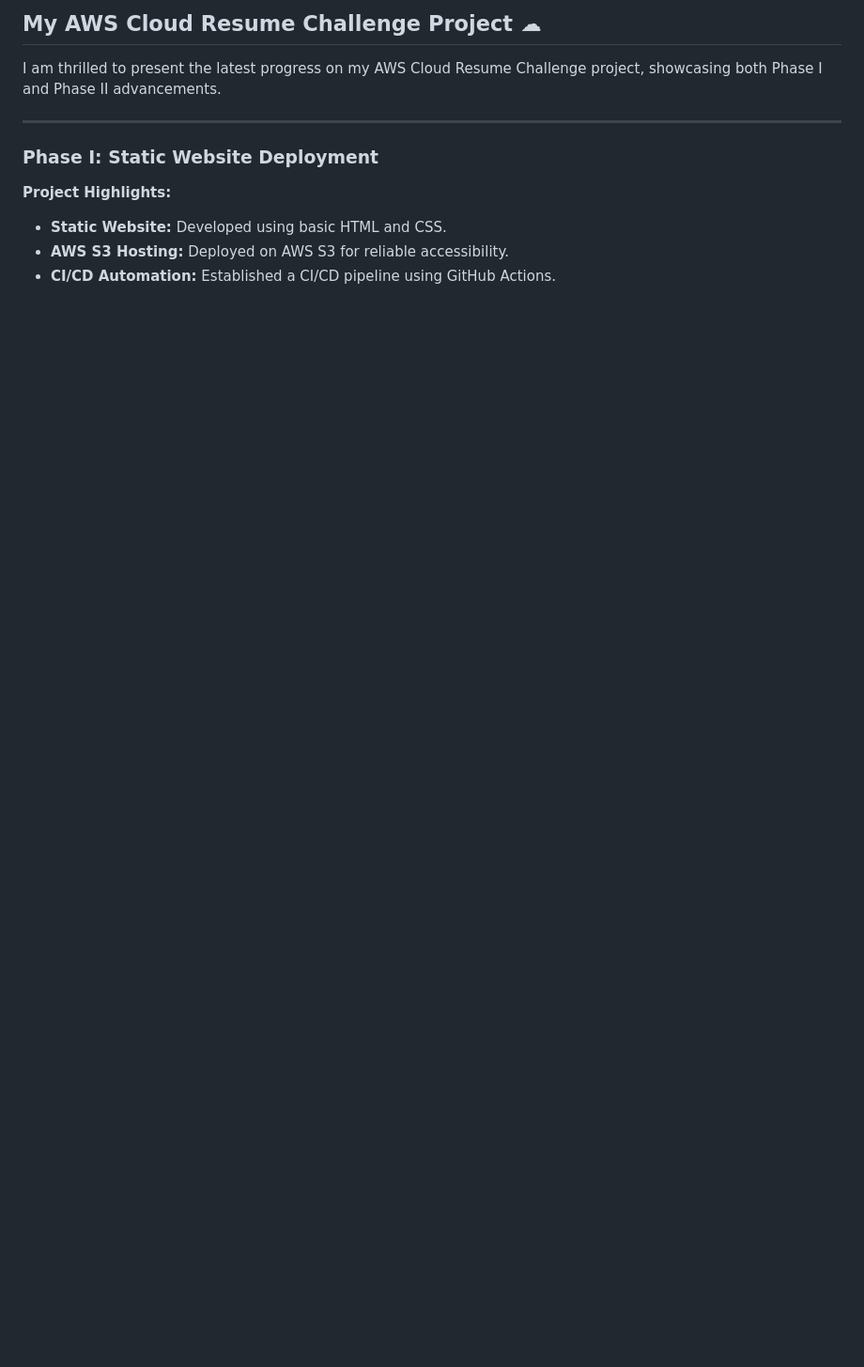
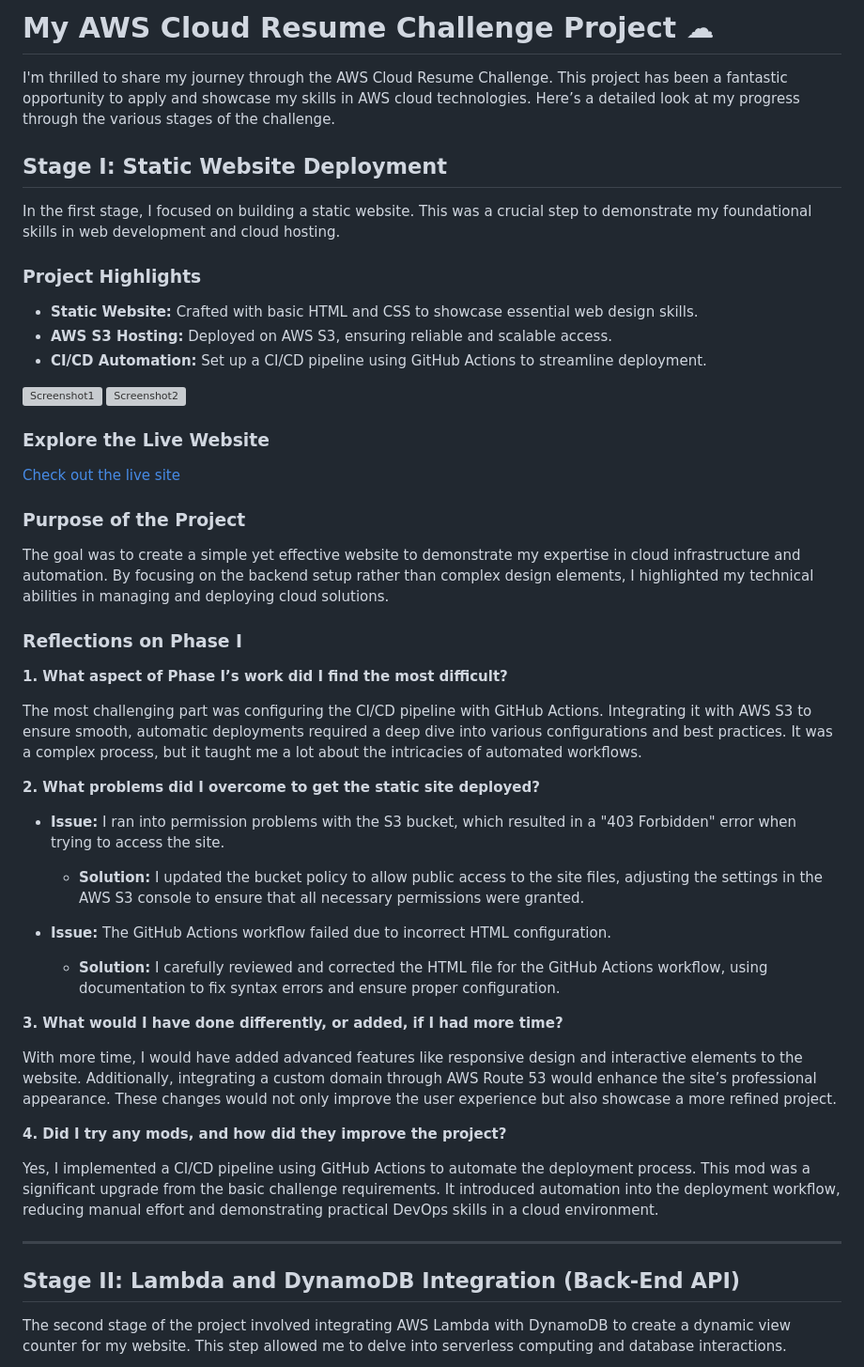
Before and after one commit to JThomas404/cloud-resume-challenge, a Markdown page: CRC-Phase-Documentation.md, the part around one of its changes. Shown at 94% size. GitHub-like rendering; blank space fills up the shorter version; grey boxes are pictures that could not be loaded.

```diff
--- a/CRC-Phase-Documentation.md
+++ b/CRC-Phase-Documentation.md
@@ -1,13 +1,50 @@
-## My AWS Cloud Resume Challenge Project ☁
+# My AWS Cloud Resume Challenge Project ☁
 
-I am thrilled to present the latest progress on my AWS Cloud Resume Challenge project, showcasing both Phase I and Phase II advancements.
+I'm thrilled to share my journey through the AWS Cloud Resume Challenge. This project has been a fantastic opportunity to apply and showcase my skills in AWS cloud technologies. Here’s a detailed look at my progress through the various stages of the challenge.
+
+## Stage I: Static Website Deployment
+
+In the first stage, I focused on building a static website. This was a crucial step to demonstrate my foundational skills in web development and cloud hosting.
+
+### Project Highlights
+- **Static Website:** Crafted with basic HTML and CSS to showcase essential web design skills.
+- **AWS S3 Hosting:** Deployed on AWS S3, ensuring reliable and scalable access.
+- **CI/CD Automation:** Set up a CI/CD pipeline using GitHub Actions to streamline deployment.
+
+![Screenshot1](https://s3.amazonaws.com/my-cloud-resume-bucket1234/1.jpeg)
+![Screenshot2](https://s3.amazonaws.com/my-cloud-resume-bucket1234/3.jpeg)
+
+### Explore the Live Website
+[Check out the live site](https://lnkd.in/d2kfa-AB)
+
+### Purpose of the Project
+The goal was to create a simple yet effective website to demonstrate my expertise in cloud infrastructure and automation. By focusing on the backend setup rather than complex design elements, I highlighted my technical abilities in managing and deploying cloud solutions.
+
+### Reflections on Phase I
+
+**1. What aspect of Phase I’s work did I find the most difficult?**
+
+The most challenging part was configuring the CI/CD pipeline with GitHub Actions. Integrating it with AWS S3 to ensure smooth, automatic deployments required a deep dive into various configurations and best practices. It was a complex process, but it taught me a lot about the intricacies of automated workflows.
+
+**2. What problems did I overcome to get the static site deployed?**
+
+- **Issue:** I ran into permission problems with the S3 bucket, which resulted in a "403 Forbidden" error when trying to access the site.
+  - **Solution:** I updated the bucket policy to allow public access to the site files, adjusting the settings in the AWS S3 console to ensure that all necessary permissions were granted.
+
+- **Issue:** The GitHub Actions workflow failed due to incorrect HTML configuration.
+  - **Solution:** I carefully reviewed and corrected the HTML file for the GitHub Actions workflow, using documentation to fix syntax errors and ensure proper configuration.
+
+**3. What would I have done differently, or added, if I had more time?**
+
+With more time, I would have added advanced features like responsive design and interactive elements to the website. Additionally, integrating a custom domain through AWS Route 53 would enhance the site’s professional appearance. These changes would not only improve the user experience but also showcase a more refined project.
+
+**4. Did I try any mods, and how did they improve the project?**
+
+Yes, I implemented a CI/CD pipeline using GitHub Actions to automate the deployment process. This mod was a significant upgrade from the basic challenge requirements. It introduced automation into the deployment workflow, reducing manual effort and demonstrating practical DevOps skills in a cloud environment.
 
 ---
 
-### Phase I: Static Website Deployment
+## Stage II: Lambda and DynamoDB Integration (Back-End API)
 
-**Project Highlights:**
-- **Static Website:** Developed using basic HTML and CSS.
-- **AWS S3 Hosting:** Deployed on AWS S3 for reliable accessibility.
-- **CI/CD Automation:** Established a CI/CD pipeline using GitHub Actions.
+The second stage of the project involved integrating AWS Lambda with DynamoDB to create a dynamic view counter for my website. This step allowed me to delve into serverless computing and database interactions.
 
```
Also changed, not shown: other parts of CRC-Phase-Documentation.md (+20 -55 lines).
